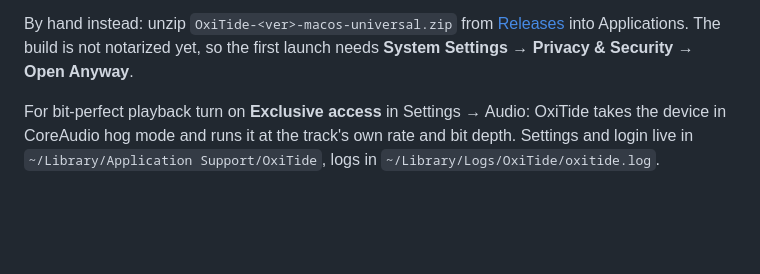
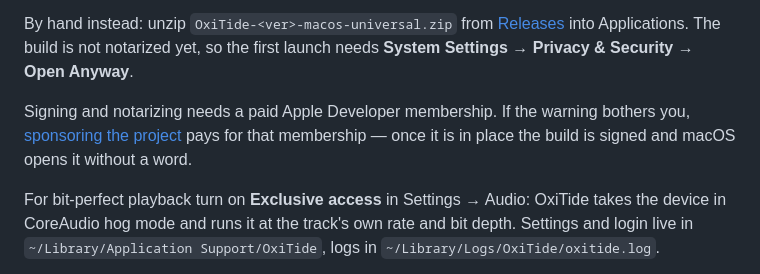
Before and after one commit to yelanxin/OxiTide, a Markdown page: README.md, the part around the change. GitHub-like rendering; blank space fills up the shorter version.

Commit message:
README: sponsoring pays for the Apple Developer membership

```diff
--- a/README.md
+++ b/README.md
@@ -65,6 +65,11 @@ By hand instead: unzip `OxiTide-<ver>-macos-universal.zip` from
 [Releases](https://github.com/yelanxin/OxiTide/releases) into Applications.
 The build is not notarized yet, so the first launch needs **System Settings
 → Privacy & Security → Open Anyway**.
+
+Signing and notarizing needs a paid Apple Developer membership. If the
+warning bothers you, [sponsoring the project](https://github.com/sponsors/yelanxin)
+pays for that membership — once it is in place the build is signed and
+macOS opens it without a word.
 
 For bit-perfect playback turn on **Exclusive access** in Settings → Audio:
 OxiTide takes the device in CoreAudio hog mode and runs it at the track's own
```
